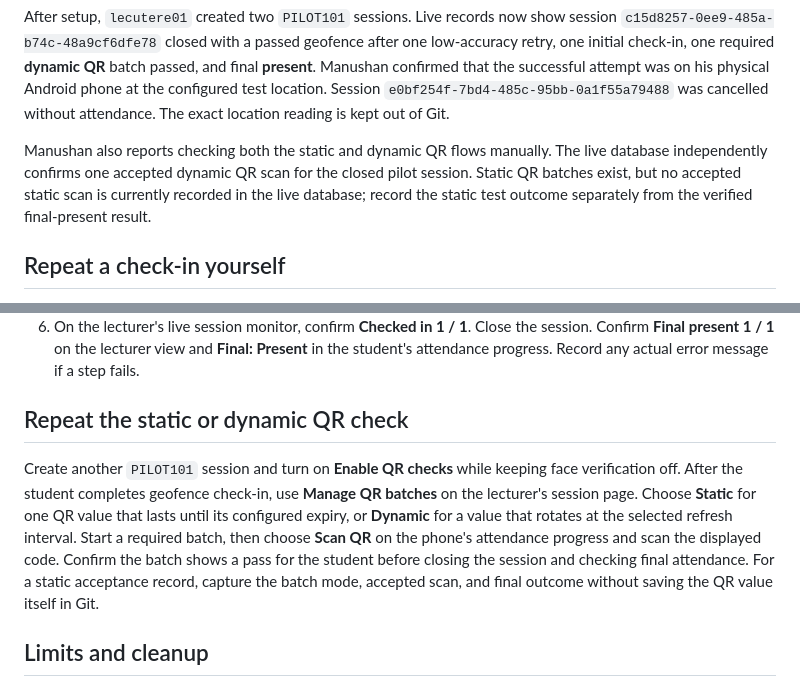
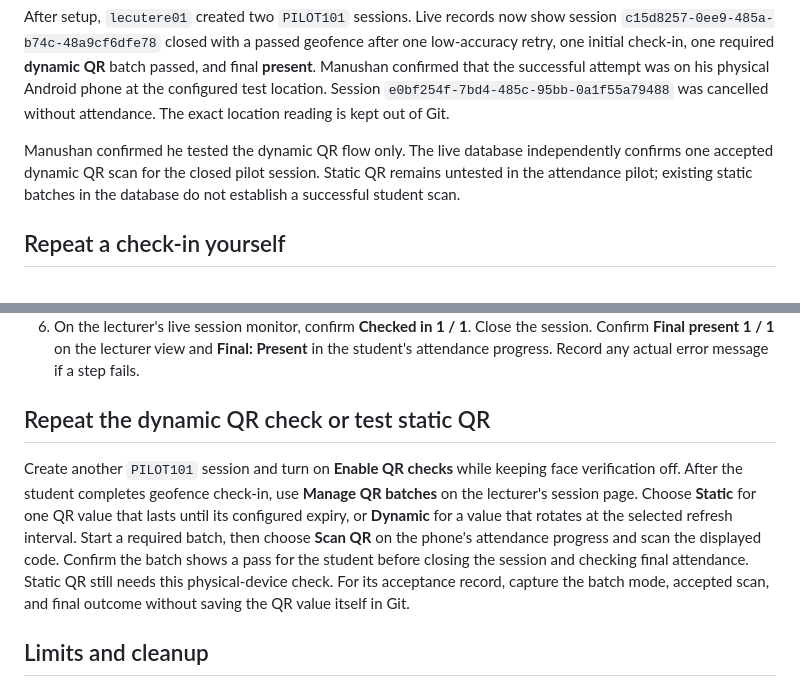
Before and after one commit to Smart-Attendance-Group-27/smart-attendance-platform, a Markdown page: FinalDevPlan/deployment/home-attendance-pilot.md, 2 parts joined by grey strips. Rendered like a GitHub page.

Commit message:
Clarify static QR remains untested in pilot

```diff
--- a/FinalDevPlan/deployment/home-attendance-pilot.md
+++ b/FinalDevPlan/deployment/home-attendance-pilot.md
@@ -41,11 +41,10 @@ Session
 `e0bf254f-7bd4-485c-95bb-0a1f55a79488` was cancelled without attendance.
 The exact location reading is kept out of Git.
 
-Manushan also reports checking both the static and dynamic QR flows manually.
-The live database independently confirms one accepted dynamic QR scan for the
-closed pilot session. Static QR batches exist, but no accepted static scan is
-currently recorded in the live database; record the static test outcome
-separately from the verified final-present result.
+Manushan confirmed he tested the dynamic QR flow only. The live database
+independently confirms one accepted dynamic QR scan for the closed pilot
+session. Static QR remains untested in the attendance pilot; existing static
+batches in the database do not establish a successful student scan.
 
 ## Repeat a check-in yourself
 
@@ -74,7 +73,7 @@ separately from the verified final-present result.
    **Final: Present** in the student's attendance progress. Record any actual
    error message if a step fails.
 
-## Repeat the static or dynamic QR check
+## Repeat the dynamic QR check or test static QR
 
 Create another `PILOT101` session and turn on **Enable QR checks** while
 keeping face verification off. After the student completes geofence check-in,
@@ -83,9 +82,9 @@ for one QR value that lasts until its configured expiry, or **Dynamic** for a
 value that rotates at the selected refresh interval. Start a required batch,
 then choose **Scan QR** on the phone's attendance progress and scan the
 displayed code. Confirm the batch shows a pass for the student before closing
-the session and checking final attendance. For a static acceptance record,
-capture the batch mode, accepted scan, and final outcome without saving the
-QR value itself in Git.
+the session and checking final attendance. Static QR still needs this
+physical-device check. For its acceptance record, capture the batch mode,
+accepted scan, and final outcome without saving the QR value itself in Git.
 
 ## Limits and cleanup
 
```
Also changed, not shown: 2 other files.
